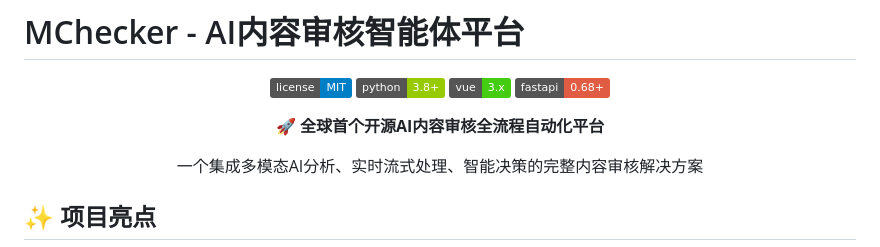
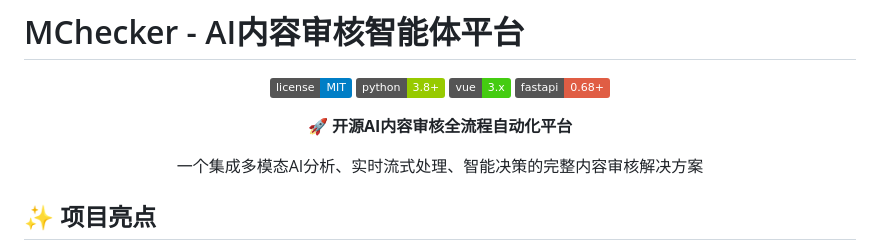
Before and after one commit to Chen-Jieteng/MChecker, a Markdown page: README.md, the part around the change. GitHub-like rendering; badges without logos.

```diff
--- a/README.md
+++ b/README.md
@@ -7,7 +7,7 @@
 ![Vue](https://img.shields.io/badge/vue-3.x-brightgreen.svg)
 ![FastAPI](https://img.shields.io/badge/fastapi-0.68+-red.svg)
 
-**🚀 全球首个开源AI内容审核全流程自动化平台**
+**🚀 开源AI内容审核全流程自动化平台**
 
 一个集成多模态AI分析、实时流式处理、智能决策的完整内容审核解决方案
 
```
